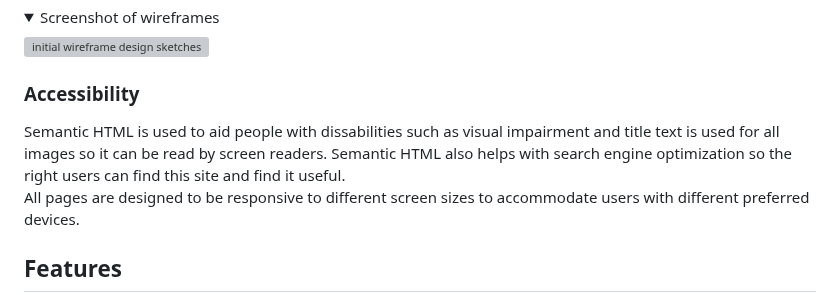
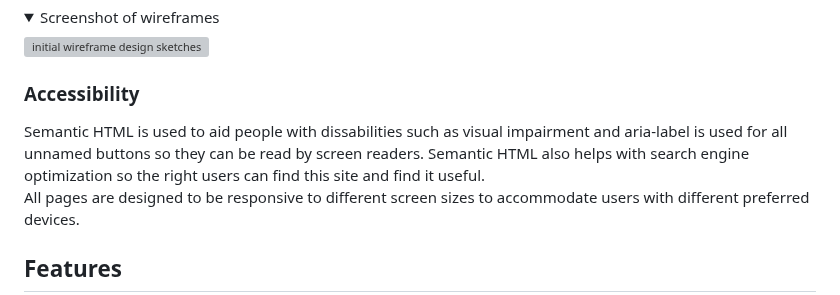
Before and after one commit to NiclO1337/pp2-playtime, a Markdown page: README.md, the part around the change. Rendered like a GitHub page; folded sections open; grey boxes are pictures that could not be loaded.

Commit message:
Docs: Update Accessibility section of README

```diff
--- a/README.md
+++ b/README.md
@@ -92,7 +92,7 @@ Initial wireframes sketch designs. The final design has many improvements from t
 
 ### Accessibility
 
-Semantic HTML is used to aid people with dissabilities such as visual impairment and title text is used for all images so it can be read by screen readers. Semantic HTML also helps with search engine optimization so the right users can find this site and find it useful.<br>
+Semantic HTML is used to aid people with dissabilities such as visual impairment and aria-label is used for all unnamed buttons so they can be read by screen readers. Semantic HTML also helps with search engine optimization so the right users can find this site and find it useful.<br>
 All pages are designed to be responsive to different screen sizes to accommodate users with different preferred devices.
 
 
```
